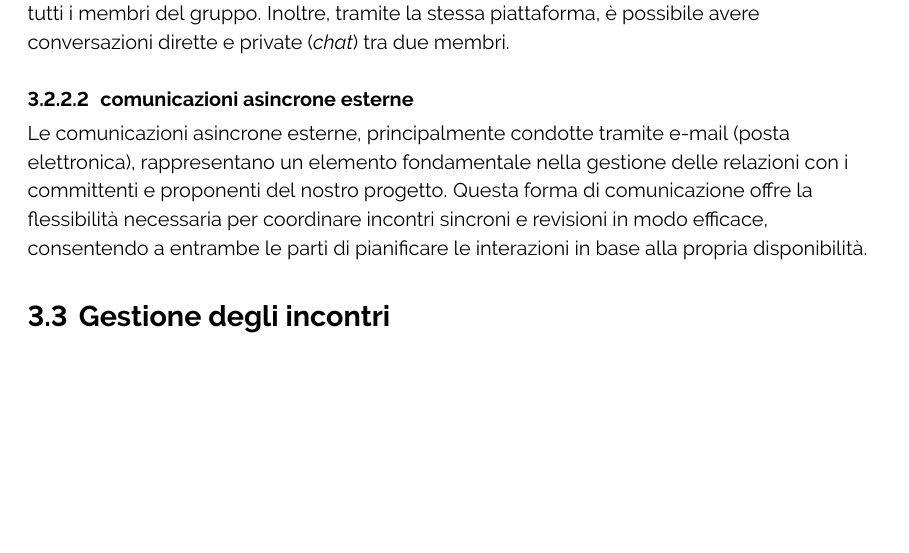
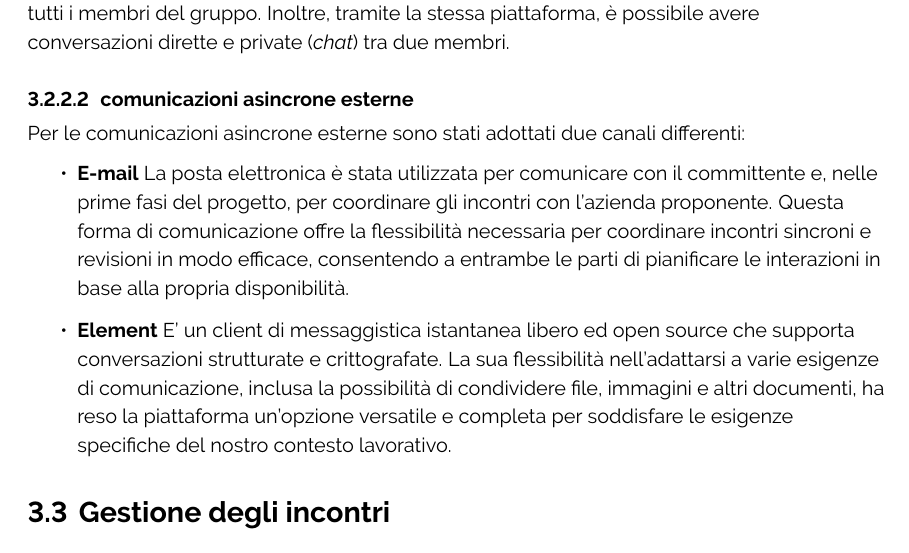
Before and after one commit to ByteOps-swe/Sorgente-documenti, a LaTeX document (Documents/RTB/Norme di progetto/Norme di progetto.tex): part of page 23 of 24, cut so that both start at the same text, the shorter picture padded with empty space. Compiled offline with pdfLaTeX.

Commit message:
aggiunto il canale di comunicazione Element

```diff
--- a/Documents/RTB/Norme di progetto/Norme di progetto.tex
+++ b/Documents/RTB/Norme di progetto/Norme di progetto.tex
@@ -621,7 +621,11 @@ I task sono creati dall'amministratore e hanno i seguenti attributi:
         \paragraph{comunicazioni asincrone interne}
         Le comunicazioni asincrone interne al nostro team avvengono tramite l'applicazione \textit{Telegram}\textsubscript{\textit{G}} all'interno di un Gruppo dedicato, il quale consente una comunicazione rapida tra tutti i membri del gruppo. Inoltre, tramite la stessa piattaforma, è possibile avere conversazioni dirette e private (\textit{chat}) tra due membri.
         \paragraph{comunicazioni asincrone esterne}
-        Le comunicazioni asincrone esterne, principalmente condotte tramite e-mail (posta elettronica), rappresentano un elemento fondamentale nella gestione delle relazioni con i committenti e proponenti del nostro progetto. Questa forma di comunicazione offre la flessibilità necessaria per coordinare incontri sincroni e revisioni in modo efficace, consentendo a entrambe le parti di pianificare le interazioni in base alla propria disponibilità.
+        Per le comunicazioni asincrone esterne sono stati adottati due canali differenti:
+        \begin{itemize}
+            \item \textbf{E-mail} La posta elettronica è stata utilizzata per comunicare con il committente e, nelle prime fasi del progetto, per coordinare gli incontri con l'azienda proponente. Questa forma di comunicazione offre la flessibilità necessaria per coordinare incontri sincroni e revisioni in modo efficace, consentendo a entrambe le parti di pianificare le interazioni in base alla propria disponibilità.
+            \item \textbf{Element} E' un client di messaggistica istantanea libero ed open source che supporta conversazioni strutturate e crittografate. La sua flessibilità nell'adattarsi a varie esigenze di comunicazione, inclusa la possibilità di condividere file, immagini e altri documenti, ha reso la piattaforma un'opzione versatile e completa per soddisfare le esigenze specifiche del nostro contesto lavorativo.
+        \end{itemize}
 
     \subsection{Gestione degli incontri}
         \subsubsection{Incontri formali esterni}
```
